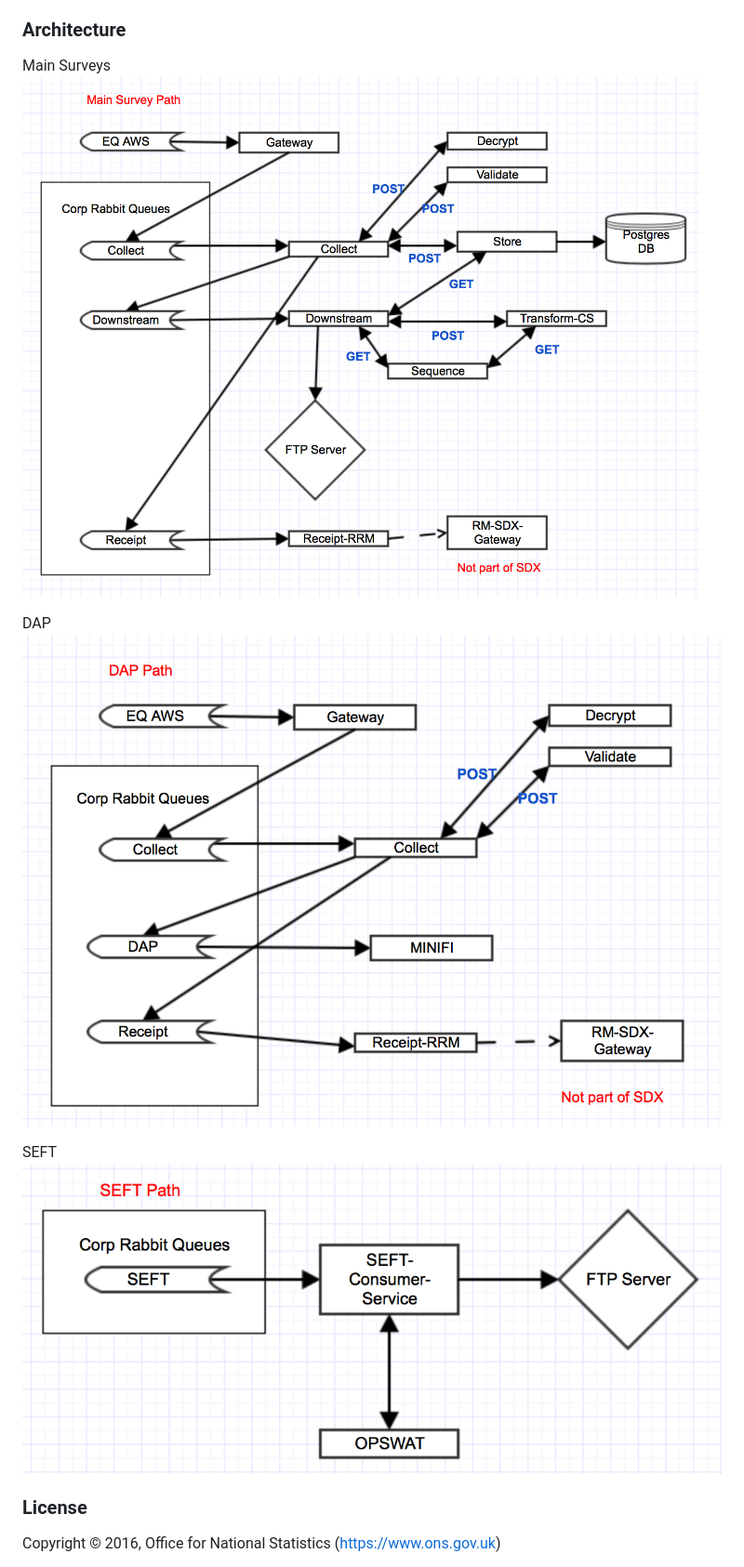
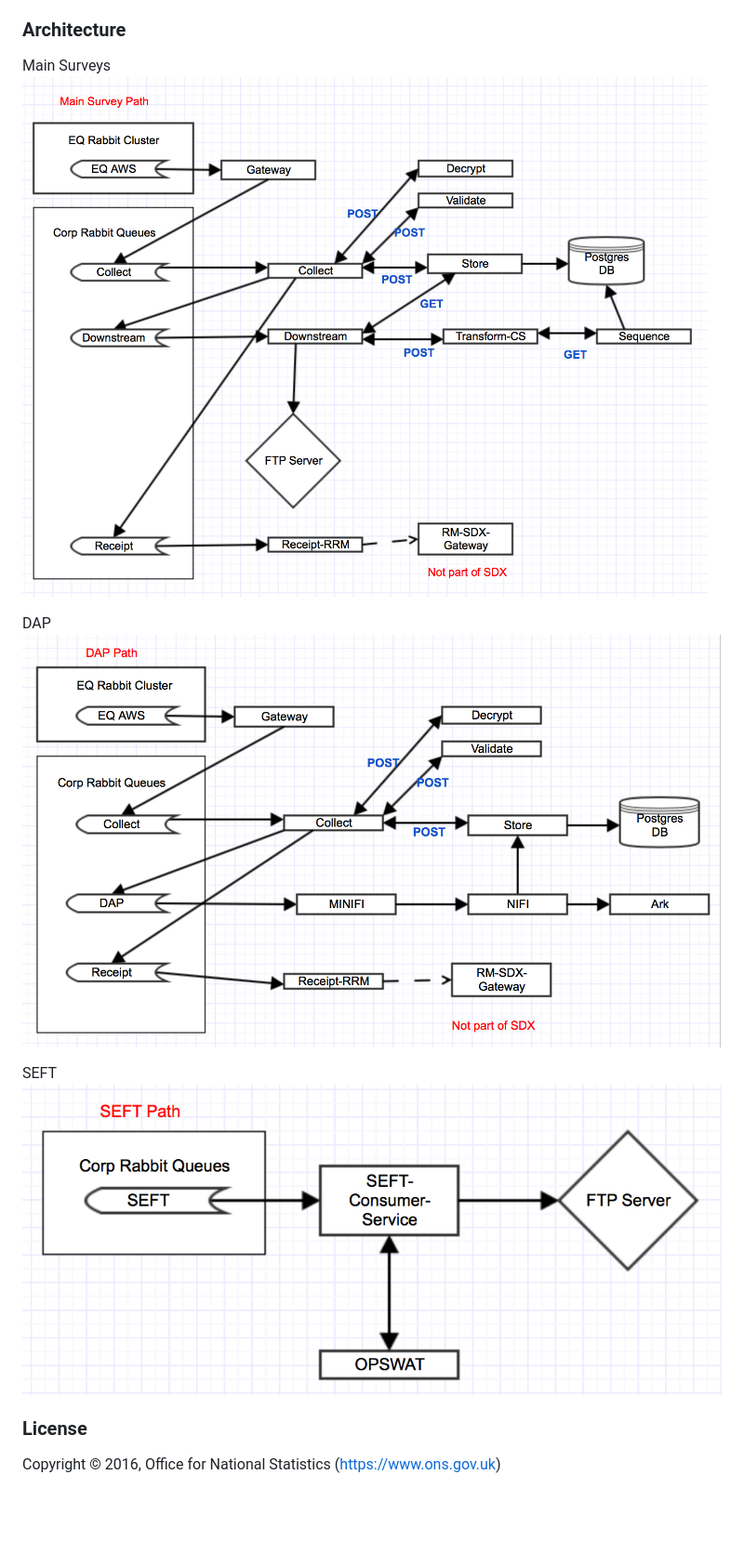
Before and after one commit to ONSdigital/sdx-compose, a Markdown page: README.md, the part around the change. Shown: that part at 93% size. Drawn GitHub-style; pictures changed too: docs/SDX1main.png (added), docs/SDX2dap.png (added), docs/SDXdiagram1.png (deleted); blank space fills up the shorter version.

Commit message:
updated SDX diagrams again

```diff
--- a/README.md
+++ b/README.md
@@ -77,13 +77,13 @@ file called .placeholder checked into git so that git creates the folder.
 ### Architecture
 
 Main Surveys
-![SDX Architecture](docs/SDXdiagram1.png)
+![SDX Architecture](docs/SDX1main.png)
 
 DAP
-![SDX Architecture](docs/SDXdiagram2.png)
+![SDX Architecture](docs/SDX2dap.png)
 
 SEFT
-![SDX Architecture](docs/SDXdiagram3.png)
+![SDX Architecture](docs/SDX3seft.png)
 
 ### License
 
```
Also changed, not shown: docs/SDX3seft.png (renamed from docs/SDXdiagram3.png).
